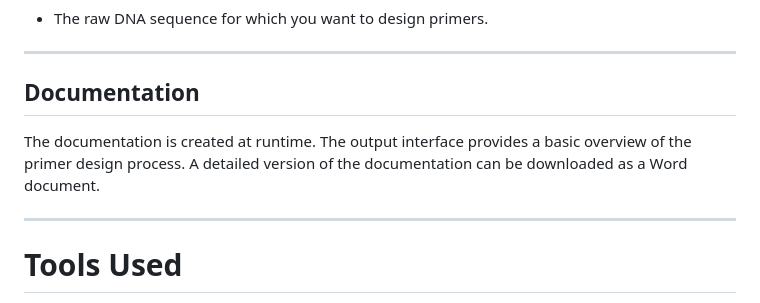
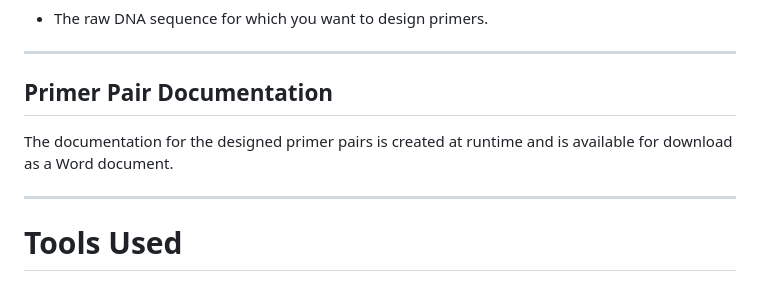
Before and after one commit to KuechlerO/PrimerDesigner, a Markdown page: README.md, the part around the change. Drawn GitHub-style.

```diff
--- a/README.md
+++ b/README.md
@@ -160,9 +160,8 @@ PrimerDesigner accepts input classified into three categories. You can only find
 
 ---
 
-## Documentation
-The documentation is created at runtime. The output interface provides a basic overview of the primer design process.
-A detailed version of the documentation can be downloaded as a Word document.
+## Primer Pair Documentation
+The documentation for the designed primer pairs is created at runtime and is available for download as a Word document.
 
 ---
 
```
